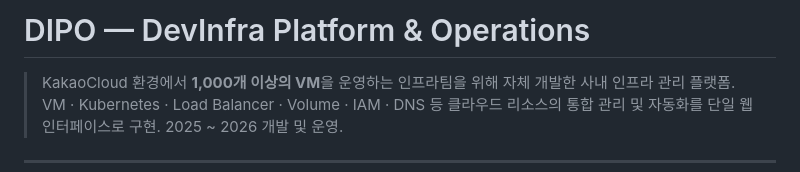
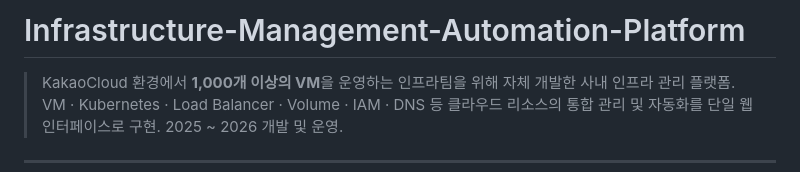
Before and after one commit to HyunsGit/Infrastructure-Management-Automation-Platform, a Markdown page: README.md, the part around the change. Drawn GitHub-style.

```diff
--- a/README.md
+++ b/README.md
@@ -1,4 +1,4 @@
-# DIPO — DevInfra Platform & Operations
+# Infrastructure-Management-Automation-Platform
 
 > KakaoCloud 환경에서 **1,000개 이상의 VM**을 운영하는 인프라팀을 위해 자체 개발한 사내 인프라 관리 플랫폼.
 > VM · Kubernetes · Load Balancer · Volume · IAM · DNS 등 클라우드 리소스의 통합 관리 및 자동화를 단일 웹 인터페이스로 구현. 2025 ~ 2026 개발 및 운영.
```
